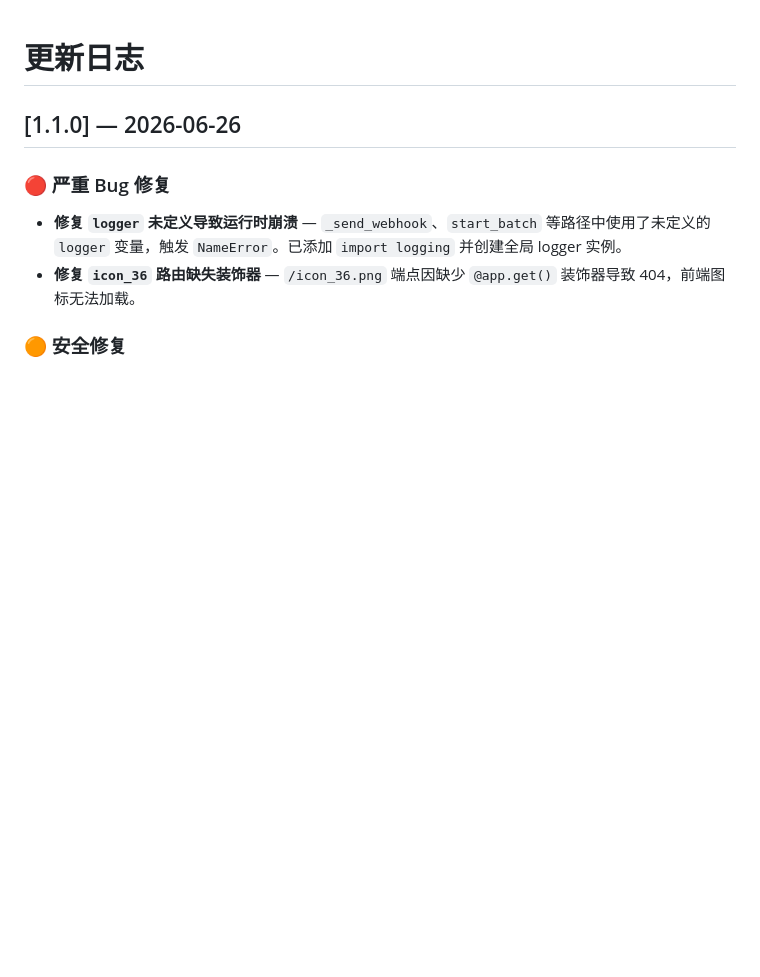
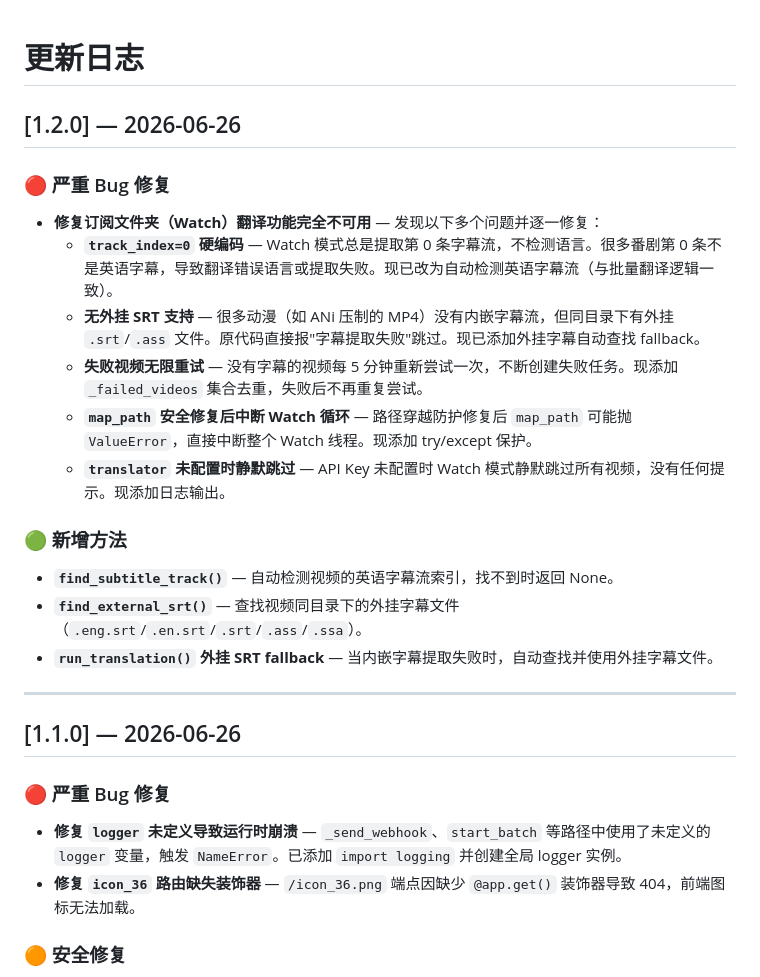
Before and after one commit to jichie/subtitle-translator, a Markdown page: CHANGELOG.md, the part around the change. GitHub-like rendering; blank space fills up the shorter version.

Commit message:
docs: 更新 CHANGELOG 添加 v1.2.0 订阅文件夹修复

```diff
--- a/CHANGELOG.md
+++ b/CHANGELOG.md
@@ -1,4 +1,23 @@
 # 更新日志
+
+## [1.2.0] — 2026-06-26
+
+### 🔴 严重 Bug 修复
+
+- **修复订阅文件夹（Watch）翻译功能完全不可用** — 发现以下多个问题并逐一修复：
+  - **`track_index=0` 硬编码** — Watch 模式总是提取第 0 条字幕流，不检测语言。很多番剧第 0 条不是英语字幕，导致翻译错误语言或提取失败。现已改为自动检测英语字幕流（与批量翻译逻辑一致）。
+  - **无外挂 SRT 支持** — 很多动漫（如 ANi 压制的 MP4）没有内嵌字幕流，但同目录下有外挂 `.srt`/`.ass` 文件。原代码直接报"字幕提取失败"跳过。现已添加外挂字幕自动查找 fallback。
+  - **失败视频无限重试** — 没有字幕的视频每 5 分钟重新尝试一次，不断创建失败任务。现添加 `_failed_videos` 集合去重，失败后不再重复尝试。
+  - **`map_path` 安全修复后中断 Watch 循环** — 路径穿越防护修复后 `map_path` 可能抛 `ValueError`，直接中断整个 Watch 线程。现添加 try/except 保护。
+  - **`translator` 未配置时静默跳过** — API Key 未配置时 Watch 模式静默跳过所有视频，没有任何提示。现添加日志输出。
+
+### 🟢 新增方法
+
+- **`find_subtitle_track()`** — 自动检测视频的英语字幕流索引，找不到时返回 None。
+- **`find_external_srt()`** — 查找视频同目录下的外挂字幕文件（`.eng.srt`/`.en.srt`/`.srt`/`.ass`/`.ssa`）。
+- **`run_translation()` 外挂 SRT fallback** — 当内嵌字幕提取失败时，自动查找并使用外挂字幕文件。
+
+---
 
 ## [1.1.0] — 2026-06-26
 
```
